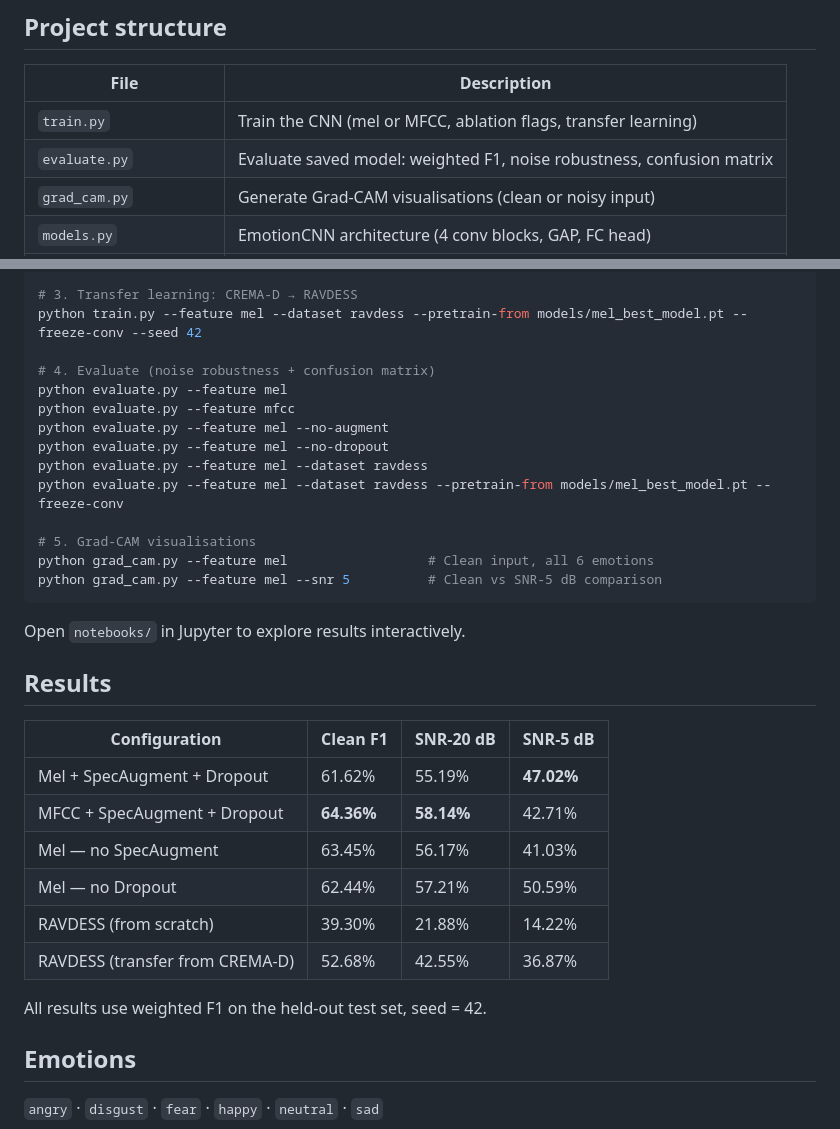
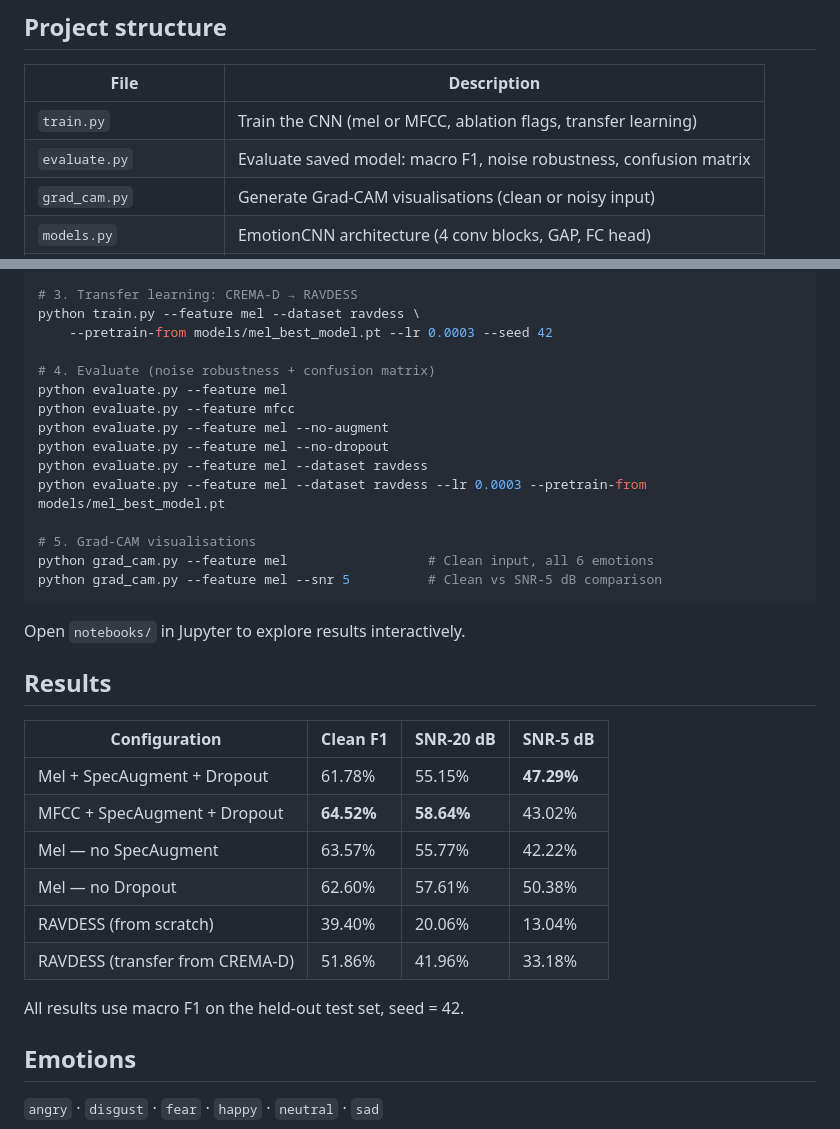
Before and after one commit to kassxxv/speech-emotion-recognition-using-cnn, a Markdown page: README.md, 2 parts joined by grey strips. GitHub-like rendering.

Commit message:
Change evaluation metric to macro F1 in README
Updated evaluation metrics from weighted F1 to macro F1 in README.

```diff
--- a/README.md
+++ b/README.md
@@ -10,7 +10,7 @@ six emotions from speech. Evaluated on CREMA-D and RAVDESS with a speaker-indepe
 | File | Description |
 |------|-------------|
 | `train.py` | Train the CNN (mel or MFCC, ablation flags, transfer learning) |
-| `evaluate.py` | Evaluate saved model: weighted F1, noise robustness, confusion matrix |
+| `evaluate.py` | Evaluate saved model: macro F1, noise robustness, confusion matrix |
 | `grad_cam.py` | Generate Grad-CAM visualisations (clean or noisy input) |
 | `models.py` | EmotionCNN architecture (4 conv blocks, GAP, FC head) |
 | `dataloader.py` | Dataset splits and PyTorch DataLoaders for CREMA-D and RAVDESS |
@@ -49,7 +49,8 @@ python train.py --feature mel --no-dropout --seed 42                # No Dropout
 python train.py --feature mel --dataset ravdess --seed 42           # RAVDESS cross-dataset
 
 # 3. Transfer learning: CREMA-D → RAVDESS
-python train.py --feature mel --dataset ravdess --pretrain-from models/mel_best_model.pt --freeze-conv --seed 42
+python train.py --feature mel --dataset ravdess \
+    --pretrain-from models/mel_best_model.pt --lr 0.0003 --seed 42
 
 # 4. Evaluate (noise robustness + confusion matrix)
 python evaluate.py --feature mel
@@ -57,7 +58,7 @@ python evaluate.py --feature mfcc
 python evaluate.py --feature mel --no-augment
 python evaluate.py --feature mel --no-dropout
 python evaluate.py --feature mel --dataset ravdess
-python evaluate.py --feature mel --dataset ravdess --pretrain-from models/mel_best_model.pt --freeze-conv
+python evaluate.py --feature mel --dataset ravdess --lr 0.0003 --pretrain-from models/mel_best_model.pt
 
 # 5. Grad-CAM visualisations
 python grad_cam.py --feature mel                  # Clean input, all 6 emotions
@@ -70,14 +71,14 @@ Open `notebooks/` in Jupyter to explore results interactively.
 
 | Configuration | Clean F1 | SNR-20 dB | SNR-5 dB |
 |---|---|---|---|
-| Mel + SpecAugment + Dropout | 61.62% | 55.19% | **47.02%** |
-| MFCC + SpecAugment + Dropout | **64.36%** | **58.14%** | 42.71% |
-| Mel — no SpecAugment | 63.45% | 56.17% | 41.03% |
-| Mel — no Dropout | 62.44% | 57.21% | 50.59% |
-| RAVDESS (from scratch) | 39.30% | 21.88% | 14.22% |
-| RAVDESS (transfer from CREMA-D) | 52.68% | 42.55% | 36.87% |
+| Mel + SpecAugment + Dropout | 61.78% | 55.15% | **47.29%** |
+| MFCC + SpecAugment + Dropout | **64.52%** | **58.64%** | 43.02% |
+| Mel — no SpecAugment | 63.57% | 55.77% | 42.22% |
+| Mel — no Dropout | 62.60% | 57.61% | 50.38% |
+| RAVDESS (from scratch) | 39.40% | 20.06% | 13.04% |
+| RAVDESS (transfer from CREMA-D) | 51.86% | 41.96% | 33.18% |
 
-All results use weighted F1 on the held-out test set, seed = 42.
+All results use macro F1 on the held-out test set, seed = 42.
 
 ## Emotions
 
```
